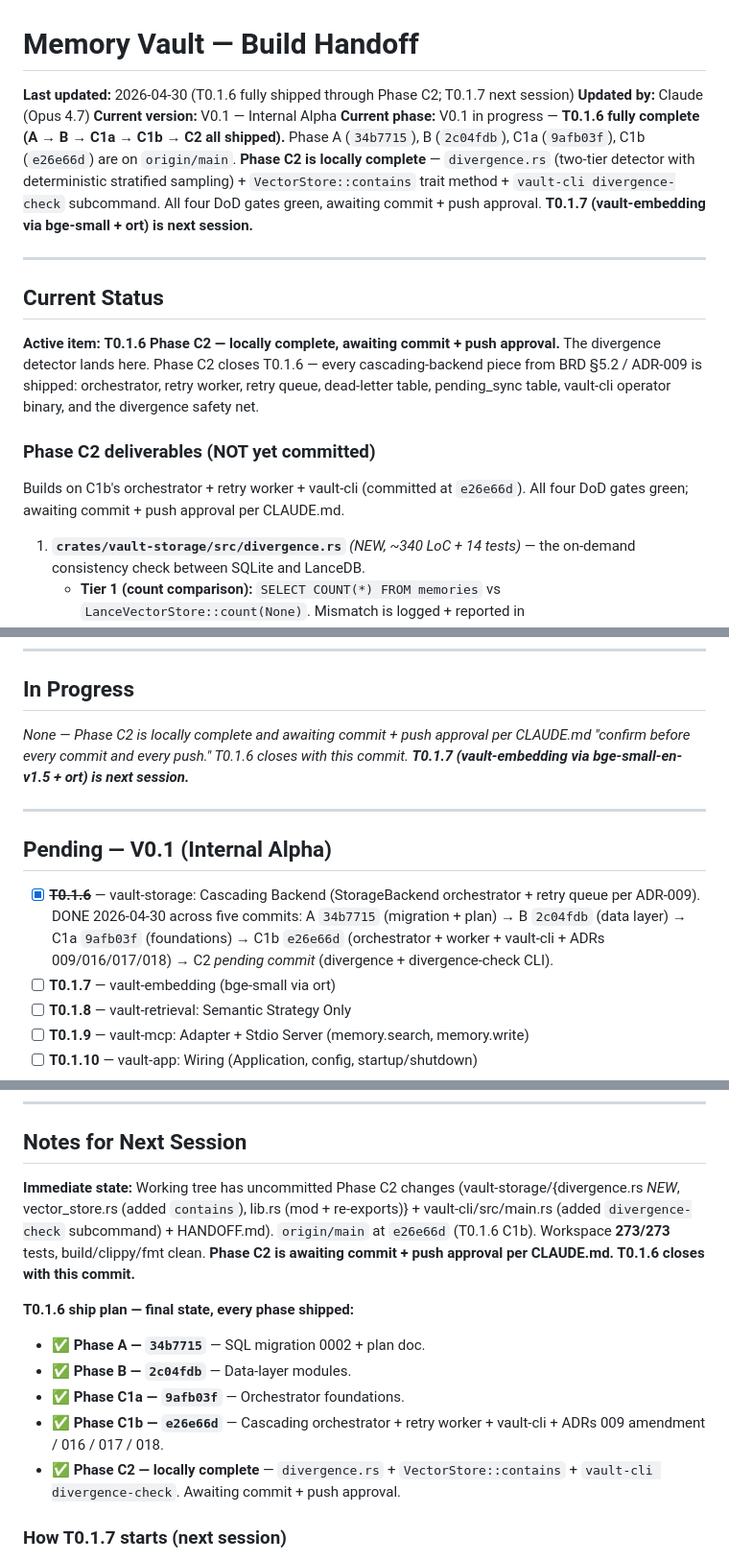
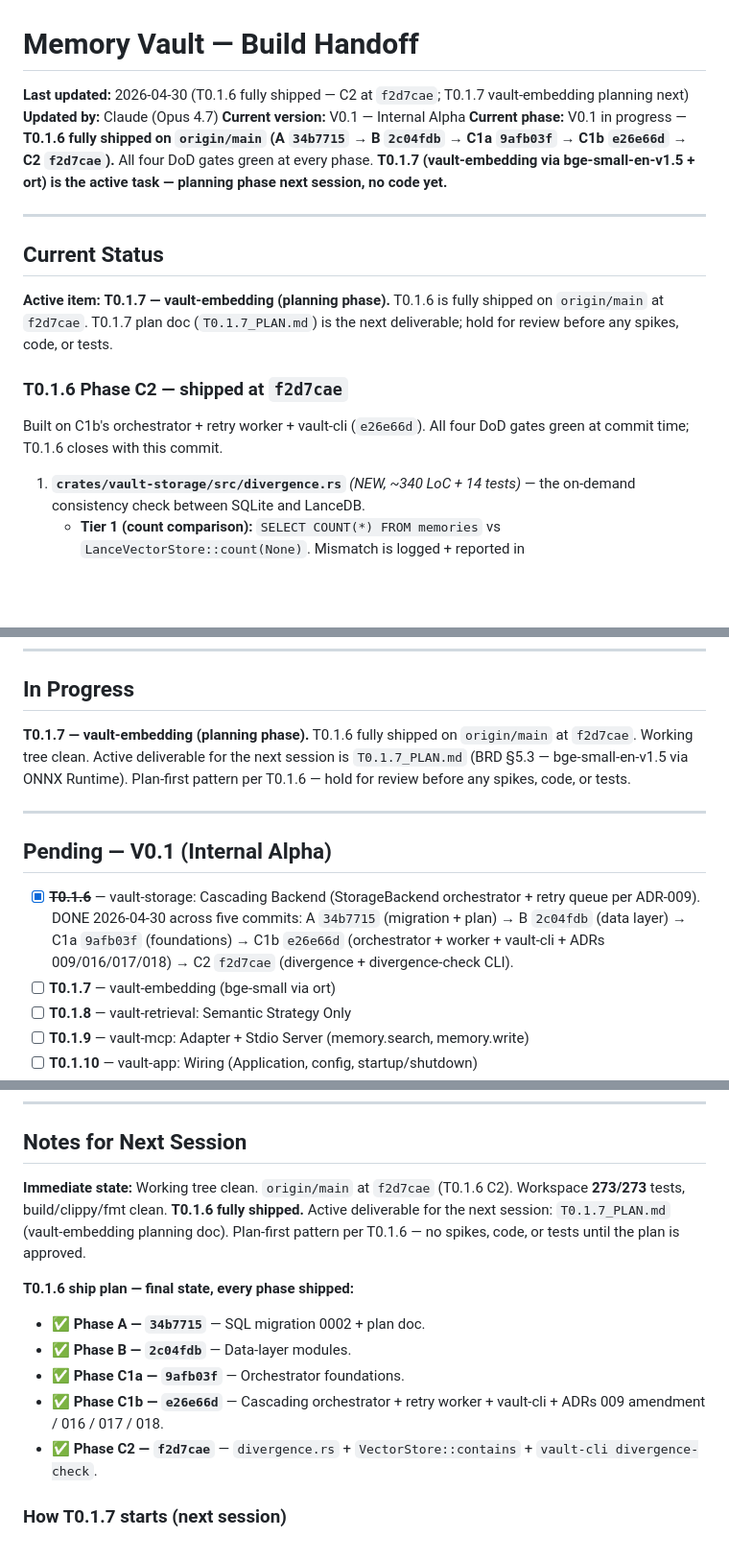
Before and after one commit to shahbaz242630/Agent-Memory-Vault, a Markdown page: HANDOFF.md, 3 parts joined by grey strips. Shown at 96% size. Rendered like a GitHub page; blank space fills up the shorter version.

Commit message:
docs: refresh HANDOFF.md after T0.1.6 C2 ship
T0.1.6 C2 shipped at f2d7cae but HANDOFF.md still described
"awaiting commit + push approval" state across 9 instances.
Mechanical staleness cleanup only — no code changes:

- Header / Current phase / Active item: T0.1.6 fully shipped,
  T0.1.7 vault-embedding (planning phase) active
- Phase table + Recently Completed C2 row: f2d7cae SHA filled in
- In Progress: T0.1.7 plan-first, hold for review
- Pending V0.1 + ship plan progress: all five C-phase SHAs
- Notes for Next Session: working tree clean, T0.1.7 plan
  is the active deliverable

Sets the state correctly so the T0.1.7 session opens against
accurate context.

Co-Authored-By: Claude Opus 4.7 (1M context) <noreply@anthropic.com>

```diff
--- a/HANDOFF.md
+++ b/HANDOFF.md
@@ -1,19 +1,19 @@
 # Memory Vault — Build Handoff
 
-**Last updated:** 2026-04-30 (T0.1.6 fully shipped through Phase C2; T0.1.7 next session)
+**Last updated:** 2026-04-30 (T0.1.6 fully shipped — C2 at `f2d7cae`; T0.1.7 vault-embedding planning next)
 **Updated by:** Claude (Opus 4.7)
 **Current version:** V0.1 — Internal Alpha
-**Current phase:** V0.1 in progress — **T0.1.6 fully complete (A → B → C1a → C1b → C2 all shipped).** Phase A (`34b7715`), B (`2c04fdb`), C1a (`9afb03f`), C1b (`e26e66d`) are on `origin/main`. **Phase C2 is locally complete** — `divergence.rs` (two-tier detector with deterministic stratified sampling) + `VectorStore::contains` trait method + `vault-cli divergence-check` subcommand. All four DoD gates green, awaiting commit + push approval. **T0.1.7 (vault-embedding via bge-small + ort) is next session.**
+**Current phase:** V0.1 in progress — **T0.1.6 fully shipped on `origin/main` (A `34b7715` → B `2c04fdb` → C1a `9afb03f` → C1b `e26e66d` → C2 `f2d7cae`).** All four DoD gates green at every phase. **T0.1.7 (vault-embedding via bge-small-en-v1.5 + ort) is the active task — planning phase next session, no code yet.**
 
 ---
 
 ## Current Status
 
-**Active item:** **T0.1.6 Phase C2 — locally complete, awaiting commit + push approval.** The divergence detector lands here. Phase C2 closes T0.1.6 — every cascading-backend piece from BRD §5.2 / ADR-009 is shipped: orchestrator, retry worker, retry queue, dead-letter table, pending_sync table, vault-cli operator binary, and the divergence safety net.
+**Active item:** **T0.1.7 — vault-embedding (planning phase).** T0.1.6 is fully shipped on `origin/main` at `f2d7cae`. T0.1.7 plan doc (`T0.1.7_PLAN.md`) is the next deliverable; hold for review before any spikes, code, or tests.
 
-### Phase C2 deliverables (NOT yet committed)
+### T0.1.6 Phase C2 — shipped at `f2d7cae`
 
-Builds on C1b's orchestrator + retry worker + vault-cli (committed at `e26e66d`). All four DoD gates green; awaiting commit + push approval per CLAUDE.md.
+Built on C1b's orchestrator + retry worker + vault-cli (`e26e66d`). All four DoD gates green at commit time; T0.1.6 closes with this commit.
 
 1. **`crates/vault-storage/src/divergence.rs`** *(NEW, ~340 LoC + 14 tests)* — the on-demand consistency check between SQLite and LanceDB.
    - **Tier 1 (count comparison):** `SELECT COUNT(*) FROM memories` vs `LanceVectorStore::count(None)`. Mismatch is logged + reported in `DivergenceReport::count_mismatch`.
@@ -74,13 +74,13 @@ Builds on C1b's orchestrator + retry worker + vault-cli (committed at `e26e66d`)
 
 ## In Progress
 
-_None — Phase C2 is locally complete and awaiting commit + push approval per CLAUDE.md "confirm before every commit and every push." T0.1.6 closes with this commit. **T0.1.7 (vault-embedding via bge-small-en-v1.5 + ort) is next session.**_
+**T0.1.7 — vault-embedding (planning phase).** T0.1.6 fully shipped on `origin/main` at `f2d7cae`. Working tree clean. Active deliverable for the next session is `T0.1.7_PLAN.md` (BRD §5.3 — bge-small-en-v1.5 via ONNX Runtime). Plan-first pattern per T0.1.6 — hold for review before any spikes, code, or tests.
 
 ---
 
 ## Pending — V0.1 (Internal Alpha)
 
-- [x] ~~**T0.1.6**~~ — vault-storage: Cascading Backend (StorageBackend orchestrator + retry queue per ADR-009). DONE 2026-04-30 across five commits: A `34b7715` (migration + plan) → B `2c04fdb` (data layer) → C1a `9afb03f` (foundations) → C1b `e26e66d` (orchestrator + worker + vault-cli + ADRs 009/016/017/018) → C2 *pending commit* (divergence + divergence-check CLI).
+- [x] ~~**T0.1.6**~~ — vault-storage: Cascading Backend (StorageBackend orchestrator + retry queue per ADR-009). DONE 2026-04-30 across five commits: A `34b7715` (migration + plan) → B `2c04fdb` (data layer) → C1a `9afb03f` (foundations) → C1b `e26e66d` (orchestrator + worker + vault-cli + ADRs 009/016/017/018) → C2 `f2d7cae` (divergence + divergence-check CLI).
 - [ ] **T0.1.7** — vault-embedding (bge-small via ort)
 - [ ] **T0.1.8** — vault-retrieval: Semantic Strategy Only
 - [ ] **T0.1.9** — vault-mcp: Adapter + Stdio Server (memory.search, memory.write)
@@ -536,14 +536,14 @@ _(populated once V0.1 ships)_
 
 ## Notes for Next Session
 
-**Immediate state:** Working tree has uncommitted Phase C2 changes (vault-storage/{divergence.rs *NEW*, vector_store.rs (added `contains`), lib.rs (mod + re-exports)} + vault-cli/src/main.rs (added `divergence-check` subcommand) + HANDOFF.md). `origin/main` at `e26e66d` (T0.1.6 C1b). Workspace **273/273** tests, build/clippy/fmt clean. **Phase C2 is awaiting commit + push approval per CLAUDE.md. T0.1.6 closes with this commit.**
+**Immediate state:** Working tree clean. `origin/main` at `f2d7cae` (T0.1.6 C2). Workspace **273/273** tests, build/clippy/fmt clean. **T0.1.6 fully shipped.** Active deliverable for the next session: `T0.1.7_PLAN.md` (vault-embedding planning doc). Plan-first pattern per T0.1.6 — no spikes, code, or tests until the plan is approved.
 
 **T0.1.6 ship plan — final state, every phase shipped:**
 - ✅ **Phase A — `34b7715`** — SQL migration 0002 + plan doc.
 - ✅ **Phase B — `2c04fdb`** — Data-layer modules.
 - ✅ **Phase C1a — `9afb03f`** — Orchestrator foundations.
 - ✅ **Phase C1b — `e26e66d`** — Cascading orchestrator + retry worker + vault-cli + ADRs 009 amendment / 016 / 017 / 018.
-- ✅ **Phase C2 — locally complete** — `divergence.rs` + `VectorStore::contains` + `vault-cli divergence-check`. Awaiting commit + push approval.
+- ✅ **Phase C2 — `f2d7cae`** — `divergence.rs` + `VectorStore::contains` + `vault-cli divergence-check`.
 
 ### How T0.1.7 starts (next session)
 
```
Also changed, not shown: other parts of HANDOFF.md (+2 -2 lines).
